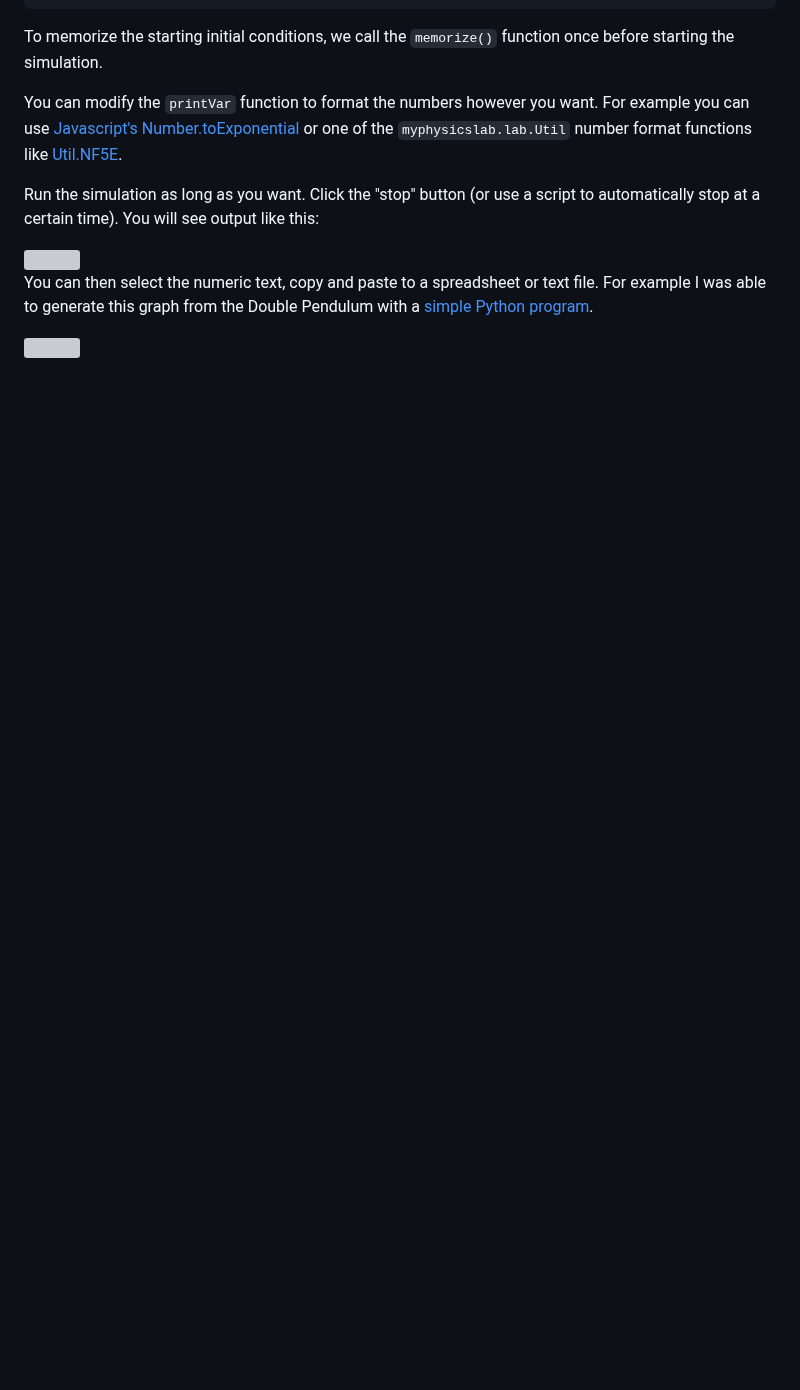
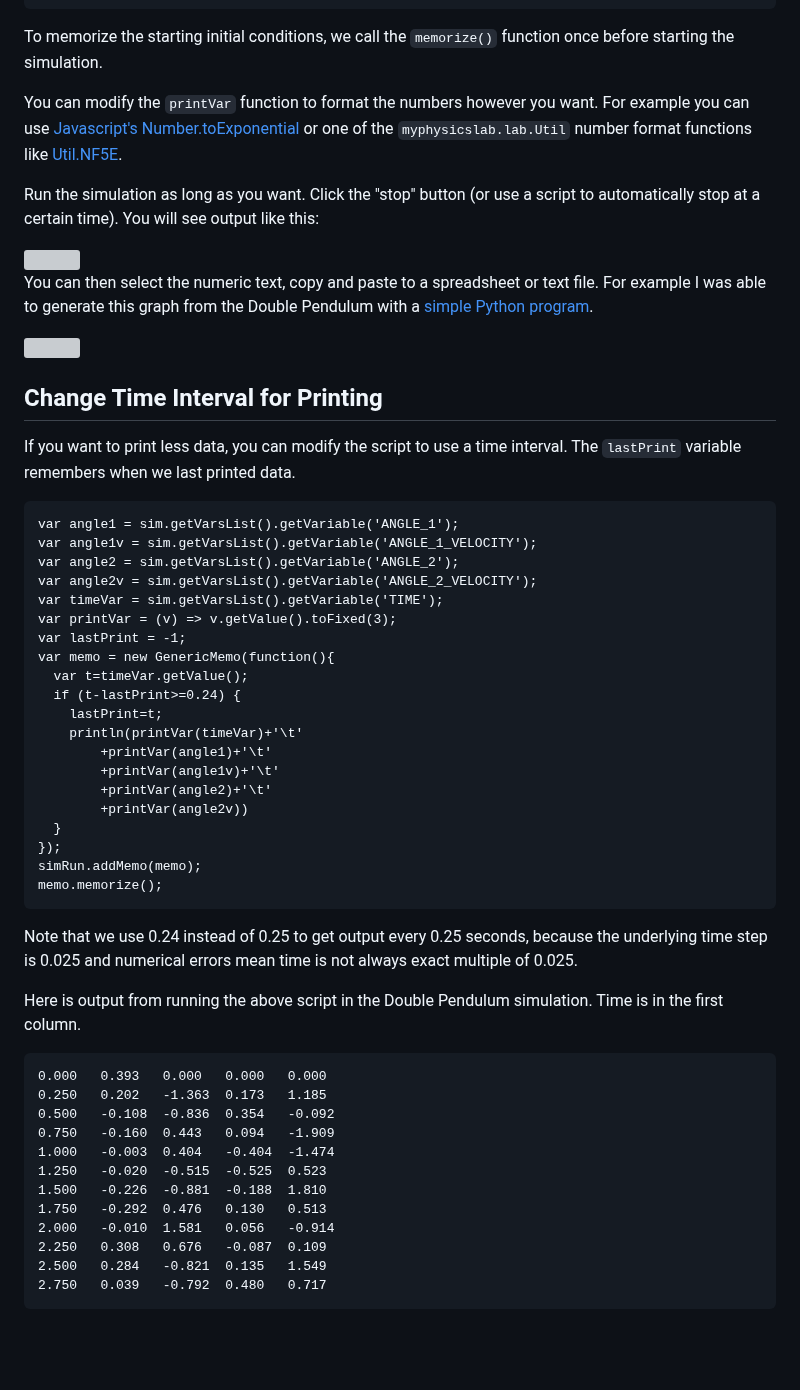
Before and after one commit to myphysicslab/myphysicslab, a Markdown page: src/docs/GetNumbers2.md, the part around the change. Drawn GitHub-style; blank space fills up the shorter version; grey boxes are pictures that could not be loaded.

Commit message:
improve docs in Getting Numbers with Javascript
add section Change Time Interval for Printing

```diff
--- a/src/docs/GetNumbers2.md
+++ b/src/docs/GetNumbers2.md
@@ -77,6 +77,49 @@ For example I was able to generate this graph from the Double Pendulum with a
 
 <img src='dbl-pendulum-graph.png'>
 
+## Change Time Interval for Printing
+
+If you want to print less data, you can modify the script to use a time interval. The `lastPrint` variable remembers when we last printed data.
+
+
+    var angle1 = sim.getVarsList().getVariable('ANGLE_1');
+    var angle1v = sim.getVarsList().getVariable('ANGLE_1_VELOCITY');
+    var angle2 = sim.getVarsList().getVariable('ANGLE_2');
+    var angle2v = sim.getVarsList().getVariable('ANGLE_2_VELOCITY');
+    var timeVar = sim.getVarsList().getVariable('TIME');
+    var printVar = (v) => v.getValue().toFixed(3);
+    var lastPrint = -1;
+    var memo = new GenericMemo(function(){
+      var t=timeVar.getValue();
+      if (t-lastPrint>=0.24) {
+        lastPrint=t;
+        println(printVar(timeVar)+'\t'
+            +printVar(angle1)+'\t'
+            +printVar(angle1v)+'\t'
+            +printVar(angle2)+'\t'
+            +printVar(angle2v))
+      }
+    });
+    simRun.addMemo(memo);
+    memo.memorize();
+
+Note that we use 0.24 instead of 0.25 to get output every 0.25 seconds, because the underlying time step is 0.025 and numerical errors mean time is not always exact multiple of 0.025.
+
+Here is output from running the above script in the Double Pendulum simulation. Time is in the first column.
+
+    0.000	0.393	0.000	0.000	0.000
+    0.250	0.202	-1.363	0.173	1.185
+    0.500	-0.108	-0.836	0.354	-0.092
+    0.750	-0.160	0.443	0.094	-1.909
+    1.000	-0.003	0.404	-0.404	-1.474
+    1.250	-0.020	-0.515	-0.525	0.523
+    1.500	-0.226	-0.881	-0.188	1.810
+    1.750	-0.292	0.476	0.130	0.513
+    2.000	-0.010	1.581	0.056	-0.914
+    2.250	0.308	0.676	-0.087	0.109
+    2.500	0.284	-0.821	0.135	1.549
+    2.750	0.039	-0.792	0.480	0.717
+
 &nbsp;
 
 &nbsp;
```
